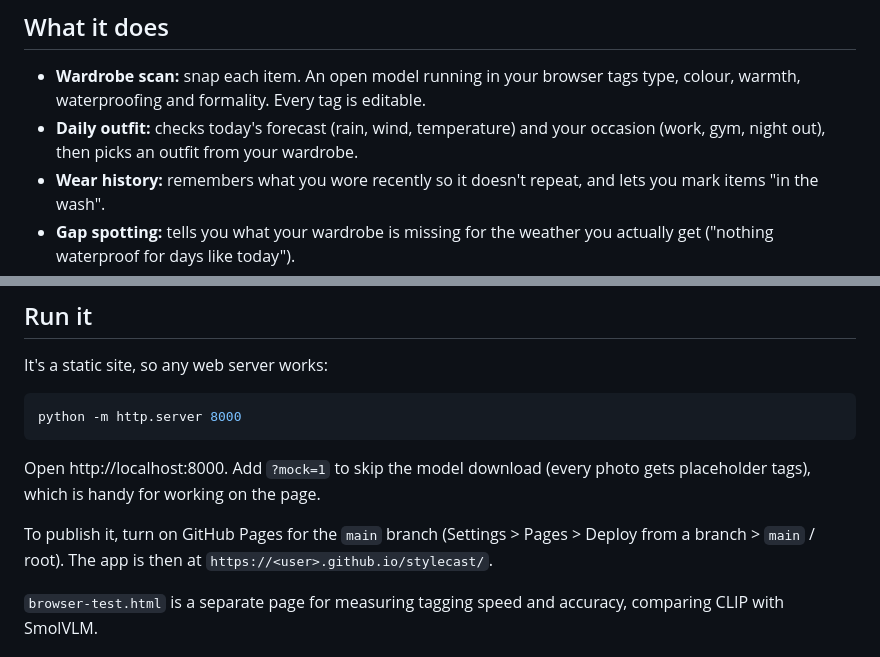
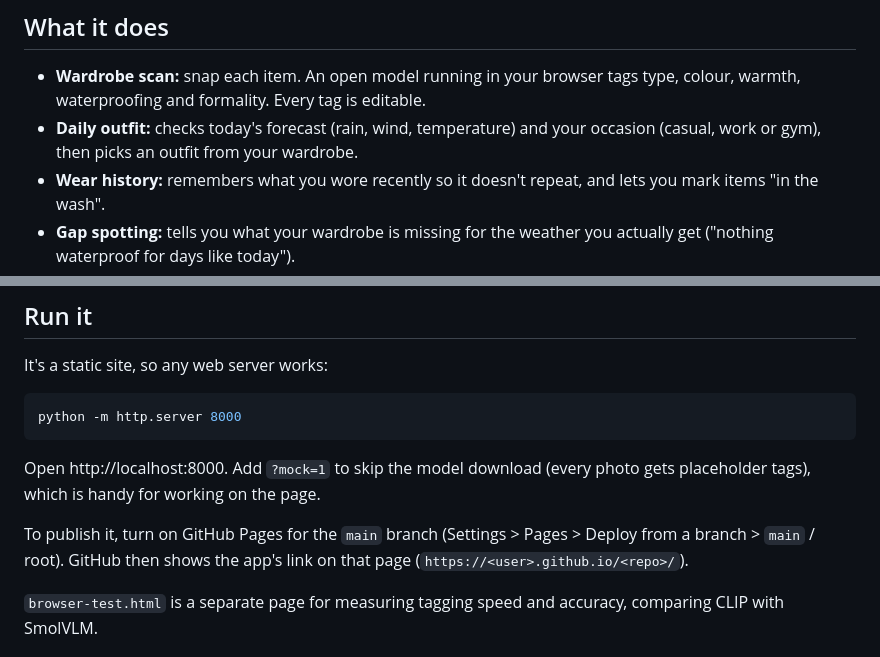
Before and after one commit to SRG-Cy/StyleCast, a Markdown page: README.md, 2 parts joined by grey strips. GitHub-like rendering.

Commit message:
Fix the occasion list and Pages link in the README
Co-Authored-By: Claude Opus 5.5 <noreply@anthropic.com>
Claude-Session: https://claude.ai/code/session_01X27iazEYx7uXE8gzQqiGp2

```diff
--- a/README.md
+++ b/README.md
@@ -7,7 +7,7 @@ Built for the DEV Hacktoberfest 2026 Open-Source AI Challenge, Week 2 ("Side Hus
 ## What it does
 
 - **Wardrobe scan:** snap each item. An open model running in your browser tags type, colour, warmth, waterproofing and formality. Every tag is editable.
-- **Daily outfit:** checks today's forecast (rain, wind, temperature) and your occasion (work, gym, night out), then picks an outfit from your wardrobe.
+- **Daily outfit:** checks today's forecast (rain, wind, temperature) and your occasion (casual, work or gym), then picks an outfit from your wardrobe.
 - **Wear history:** remembers what you wore recently so it doesn't repeat, and lets you mark items "in the wash".
 - **Gap spotting:** tells you what your wardrobe is missing for the weather you actually get ("nothing waterproof for days like today").
 
@@ -47,7 +47,7 @@ python -m http.server 8000
 
 Open http://localhost:8000. Add `?mock=1` to skip the model download (every photo gets placeholder tags), which is handy for working on the page.
 
-To publish it, turn on GitHub Pages for the `main` branch (Settings > Pages > Deploy from a branch > `main` / root). The app is then at `https://<user>.github.io/stylecast/`.
+To publish it, turn on GitHub Pages for the `main` branch (Settings > Pages > Deploy from a branch > `main` / root). GitHub then shows the app's link on that page (`https://<user>.github.io/<repo>/`).
 
 `browser-test.html` is a separate page for measuring tagging speed and accuracy, comparing CLIP with SmolVLM.
 
```
